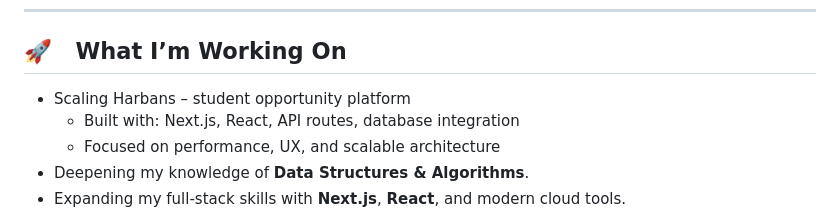
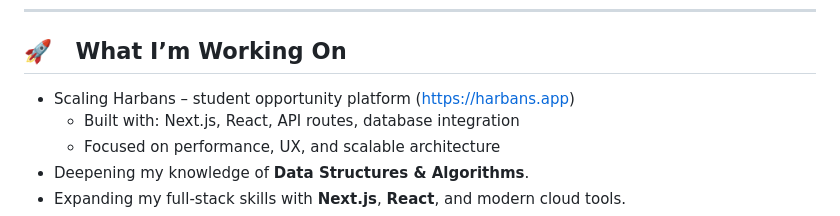
Before and after one commit to tobilobasalawu/tobilobasalawu, a Markdown page: README.md, the part around the change. Rendered like a GitHub page.

```diff
--- a/README.md
+++ b/README.md
@@ -6,7 +6,7 @@ Currently focused on strengthening data structures, system design fundamentals,
 ---
 
 ## 🚀 &nbsp; What I’m Working On
-- Scaling Harbans – student opportunity platform
+- Scaling Harbans – student opportunity platform (https://harbans.app)
   - Built with: Next.js, React, API routes, database integration
   - Focused on performance, UX, and scalable architecture
 - Deepening my knowledge of **Data Structures & Algorithms**.
```
